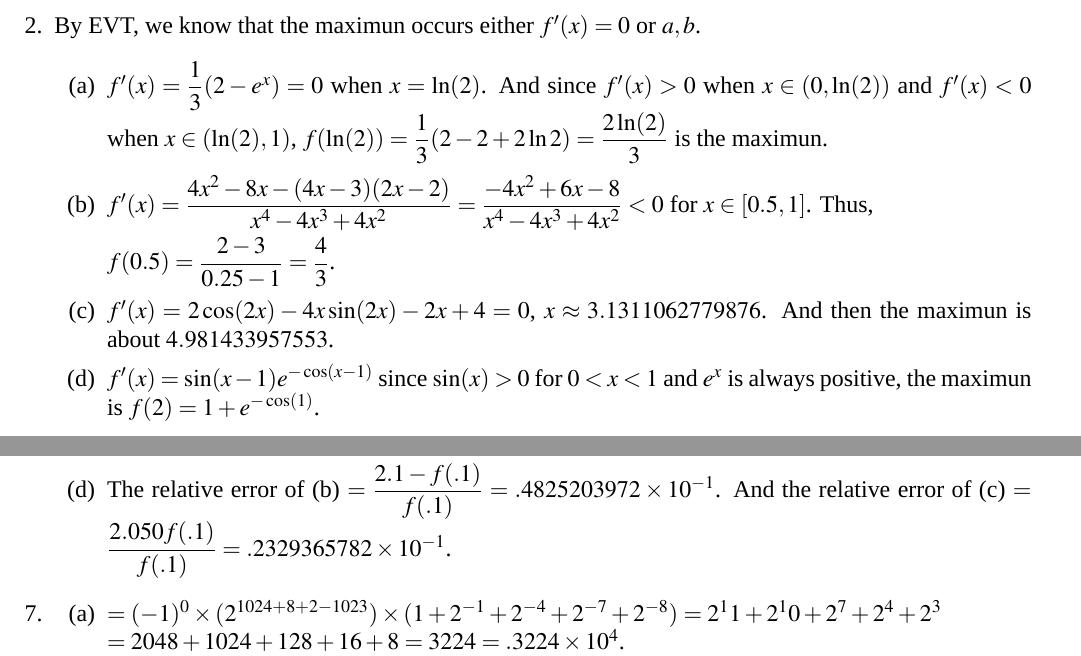
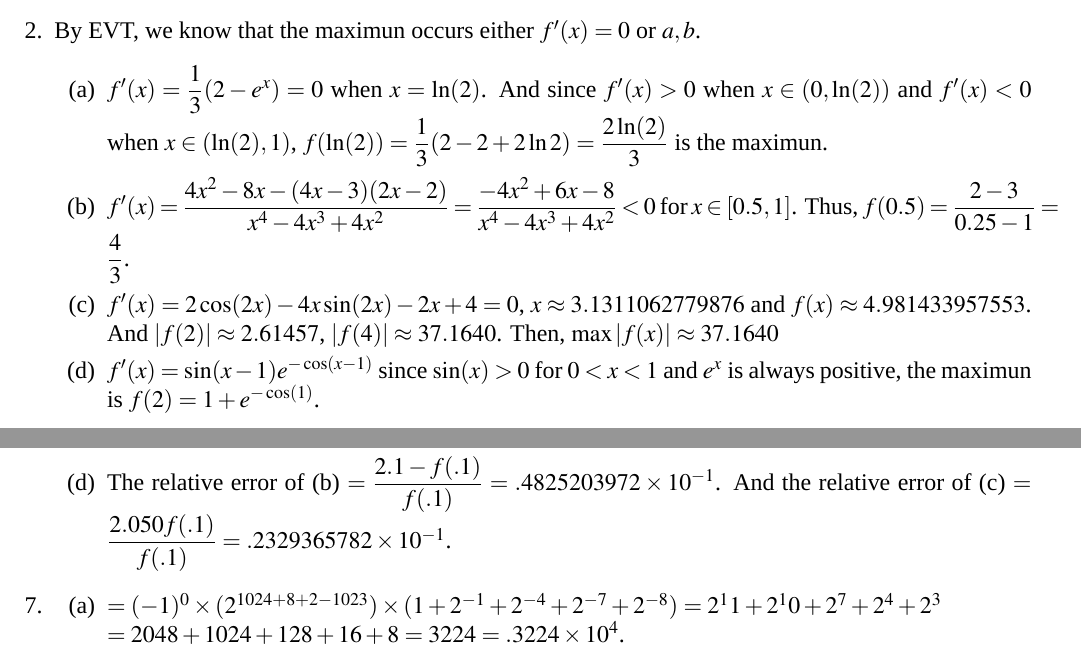
Before and after one commit to qixsc/CM_HW, a LaTeX problem sheet (HW1/HW1.tex): two parts of pages 1 and 2 of 3, joined at a grey line, cut so that both start at the same text. Compiled offline with XeLaTeX; a missing font is replaced by an installed copy or a similar font.

Commit message:
Mar 9, 2024, 5:06 PM

```diff
--- a/HW1/HW1.tex
+++ b/HW1/HW1.tex
@@ -47,12 +47,11 @@
         $f(\ln(2)) = \dfrac{1}{3}(2-2+2\ln2) = \dfrac{2\ln(2)}{3}$ is the maximun.
 
         \item $f'(x) = \dfrac{4x^2 - 8x - (4x-3)(2x-2)}{x^4 - 4x^3 + 4x^2} = \dfrac{-4x^2 + 6x - 8}{x^4 - 4x^3 + 4x^2} < 0$ for $x \in [0.5, 1]$.
-        Thus,
+        Thus, $f(0.5) = \dfrac{2-3}{0.25-1} = \dfrac{4}{3}$.
 
-        $f(0.5) = \dfrac{2-3}{0.25-1} = \dfrac{4}{3}$.
-
-        \item $f'(x) = 2\cos(2x) - 4x\sin(2x) - 2x + 4 = 0$, $x \approx 3.1311062779876$.
-        And then the maximun is about $4.981433957553$.
+        \item $f'(x) = 2\cos(2x) - 4x\sin(2x) - 2x + 4 = 0$, $x \approx 3.1311062779876$ and $f(x) \approx 4.981433957553$.
+        And $|f(2)| \approx 2.61457$, $|f(4)| \approx 37.1640$.
+        Then, $\max |f(x)| \approx 37.1640$
 
         \item $f'(x) = \sin(x-1)e^{-\cos(x-1)}$ since $\sin(x) > 0$ for $0 < x < 1$ and $e^{x}$ is always positive,
         the maximun is $f(2) = 1 + e^{-\cos(1)}$.
```
Also changed, not shown: HW1/HW1.pdf.
